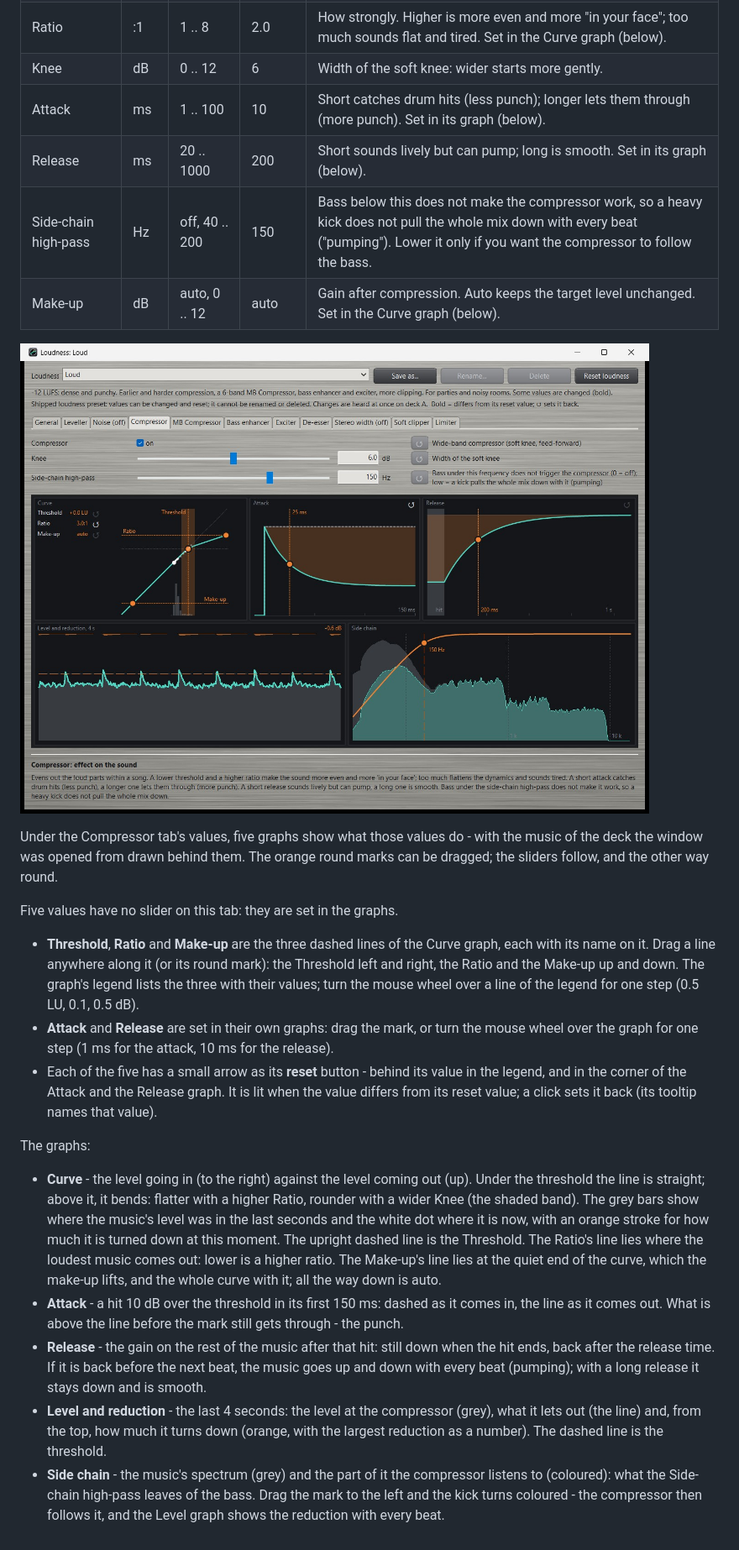
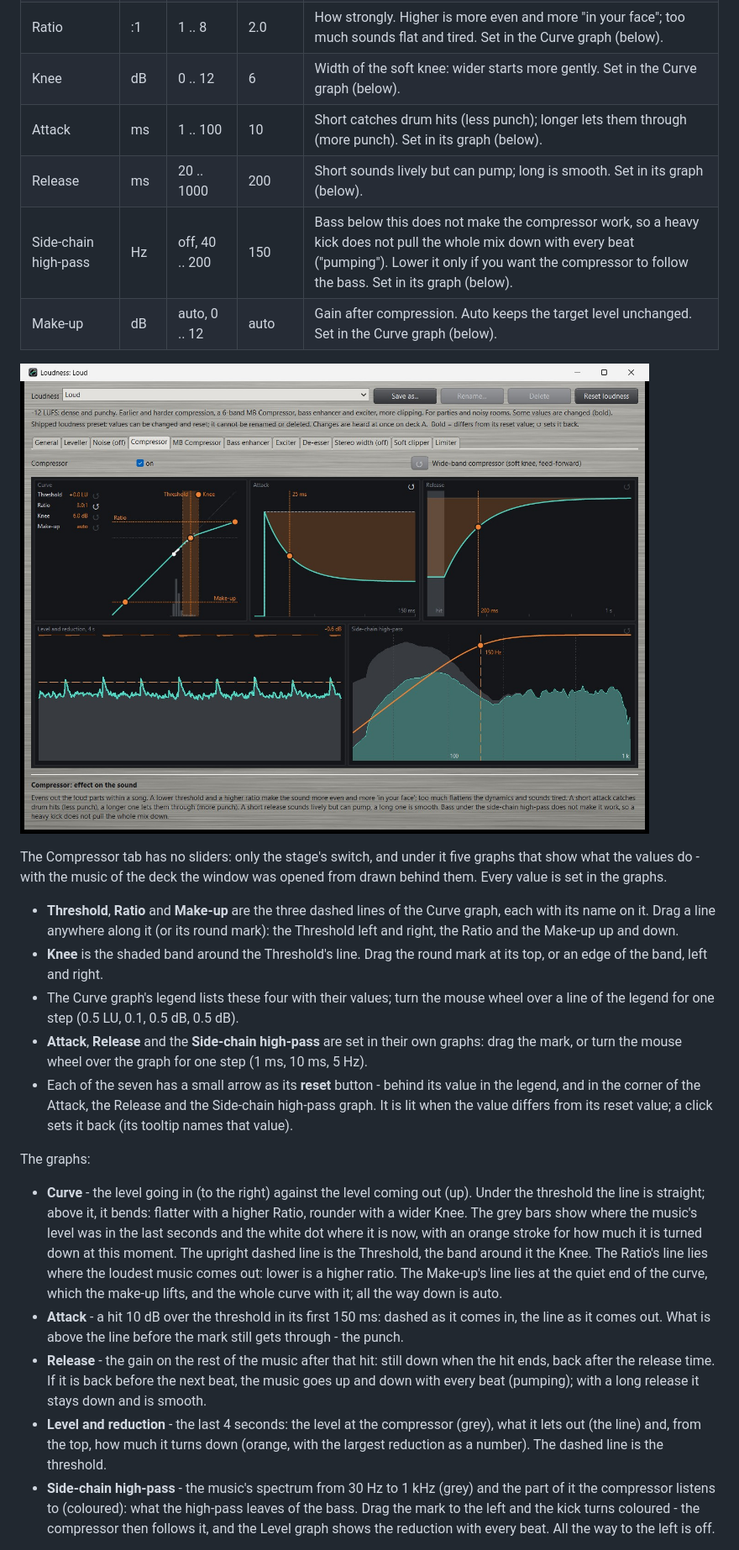
Before and after one commit to hghaken/DJAP, a Markdown page: docs/manual.md, the part around one of its changes. Shown at 84% size. Drawn GitHub-style; pictures changed too: docs/images/compressor.jpg.

```diff
--- a/docs/manual.md
+++ b/docs/manual.md
@@ -652,9 +652,9 @@ threshold: it should fill in the pauses, not while the music plays.
 | On | | | on | |
 | Threshold | LU | -10 .. +15 | +2 | Relative to the target: material louder than this is compressed. Lower = more compression. Set in the Curve graph (below). |
 | Ratio | :1 | 1 .. 8 | 2.0 | How strongly. Higher is more even and more "in your face"; too much sounds flat and tired. Set in the Curve graph (below). |
-| Knee | dB | 0 .. 12 | 6 | Width of the soft knee: wider starts more gently. |
+| Knee | dB | 0 .. 12 | 6 | Width of the soft knee: wider starts more gently. Set in the Curve graph (below). |
 | Attack | ms | 1 .. 100 | 10 | Short catches drum hits (less punch); longer lets them through (more punch). Set in its graph (below). |
 | Release | ms | 20 .. 1000 | 200 | Short sounds lively but can pump; long is smooth. Set in its graph (below). |
-| Side-chain high-pass | Hz | off, 40 .. 200 | 150 | Bass below this does not make the compressor work, so a heavy kick does not pull the whole mix down with every beat ("pumping"). Lower it only if you want the compressor to follow the bass. |
+| Side-chain high-pass | Hz | off, 40 .. 200 | 150 | Bass below this does not make the compressor work, so a heavy kick does not pull the whole mix down with every beat ("pumping"). Lower it only if you want the compressor to follow the bass. Set in its graph (below). |
 | Make-up | dB | auto, 0 .. 12 | auto | Gain after compression. Auto keeps the target level unchanged. Set in the Curve graph (below). |
 
@@ -662,27 +662,28 @@ threshold: it should fill in the pauses, not while the music plays.
 
-Under the Compressor tab's values, five graphs show what those values do - with the music of the deck the window was
-opened from drawn behind them. The orange round marks can be dragged; the sliders follow, and the other way round.
-
-Five values have no slider on this tab: they are set in the graphs.
+The Compressor tab has no sliders: only the stage's switch, and under it five graphs that show what the values do -
+with the music of the deck the window was opened from drawn behind them. Every value is set in the graphs.
 
 - **Threshold**, **Ratio** and **Make-up** are the three dashed lines of the Curve graph, each with its name on it.
   Drag a line anywhere along it (or its round mark): the Threshold left and right, the Ratio and the Make-up up and
-  down. The graph's legend lists the three with their values; turn the mouse wheel over a line of the legend for
-  one step (0.5 LU, 0.1, 0.5 dB).
-- **Attack** and **Release** are set in their own graphs: drag the mark, or turn the mouse wheel over the graph for
-  one step (1 ms for the attack, 10 ms for the release).
-- Each of the five has a small arrow as its **reset** button - behind its value in the legend, and in the corner of
-  the Attack and the Release graph. It is lit when the value differs from its reset value; a click sets it back
-  (its tooltip names that value).
+  down.
+- **Knee** is the shaded band around the Threshold's line. Drag the round mark at its top, or an edge of the band,
+  left and right.
+- The Curve graph's legend lists these four with their values; turn the mouse wheel over a line of the legend for
+  one step (0.5 LU, 0.1, 0.5 dB, 0.5 dB).
+- **Attack**, **Release** and the **Side-chain high-pass** are set in their own graphs: drag the mark, or turn the
+  mouse wheel over the graph for one step (1 ms, 10 ms, 5 Hz).
+- Each of the seven has a small arrow as its **reset** button - behind its value in the legend, and in the corner of
+  the Attack, the Release and the Side-chain high-pass graph. It is lit when the value differs from its reset value;
+  a click sets it back (its tooltip names that value).
 
 The graphs:
 
 - **Curve** - the level going in (to the right) against the level coming out (up). Under the threshold the line is
-  straight; above it, it bends: flatter with a higher Ratio, rounder with a wider Knee (the shaded band). The grey
-  bars show where the music's level was in the last seconds and the white dot where it is now, with an orange stroke
-  for how much it is turned down at this moment. The upright dashed line is the Threshold. The Ratio's line lies
-  where the loudest music comes out: lower is a higher ratio. The Make-up's line lies at the quiet end of the
-  curve, which the make-up lifts, and the whole curve with it; all the way down is auto.
+  straight; above it, it bends: flatter with a higher Ratio, rounder with a wider Knee. The grey bars show where the
+  music's level was in the last seconds and the white dot where it is now, with an orange stroke for how much it is
+  turned down at this moment. The upright dashed line is the Threshold, the band around it the Knee. The Ratio's
+  line lies where the loudest music comes out: lower is a higher ratio. The Make-up's line lies at the quiet end of
+  the curve, which the make-up lifts, and the whole curve with it; all the way down is auto.
 - **Attack** - a hit 10 dB over the threshold in its first 150 ms: dashed as it comes in, the line as it comes out.
   What is above the line before the mark still gets through - the punch.
 - **Release** - the gain on the rest of the music after that hit: still down when the hit ends, back after the
@@ -691,7 +692,8 @@ The graphs:
 - **Level and reduction** - the last 4 seconds: the level at the compressor (grey), what it lets out (the line) and,
   from the top, how much it turns down (orange, with the largest reduction as a number). The dashed line is the
   threshold.
-- **Side chain** - the music's spectrum (grey) and the part of it the compressor listens to (coloured): what the
-  Side-chain high-pass leaves of the bass. Drag the mark to the left and the kick turns coloured - the compressor
-  then follows it, and the Level graph shows the reduction with every beat.
+- **Side-chain high-pass** - the music's spectrum from 30 Hz to 1 kHz (grey) and the part of it the compressor
+  listens to (coloured): what the high-pass leaves of the bass. Drag the mark to the left and the kick turns
+  coloured - the compressor then follows it, and the Level graph shows the reduction with every beat. All the way
+  to the left is off.
 
```
Also changed, not shown: other parts of docs/manual.md (+4 -4 lines), README.md (+2 -2 lines), docs/design.md (+12 -0 lines), 5 other files.
